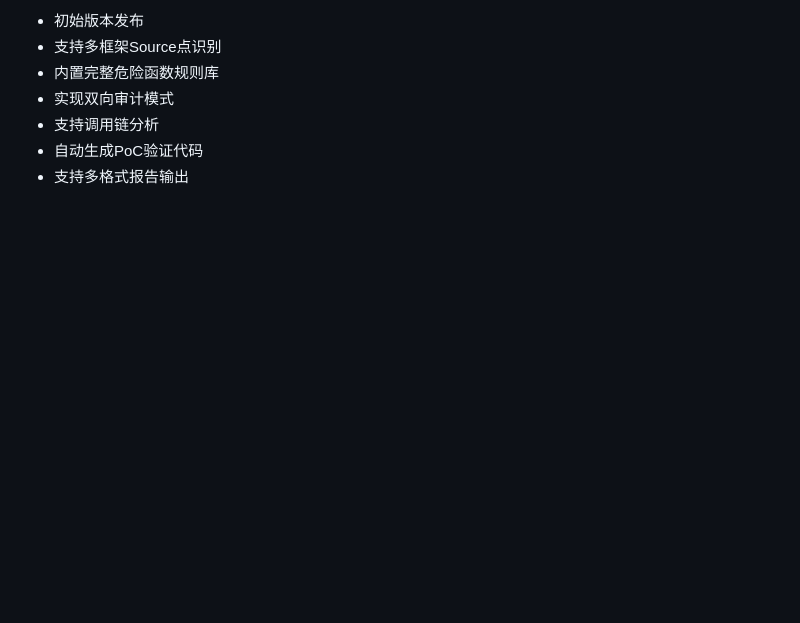
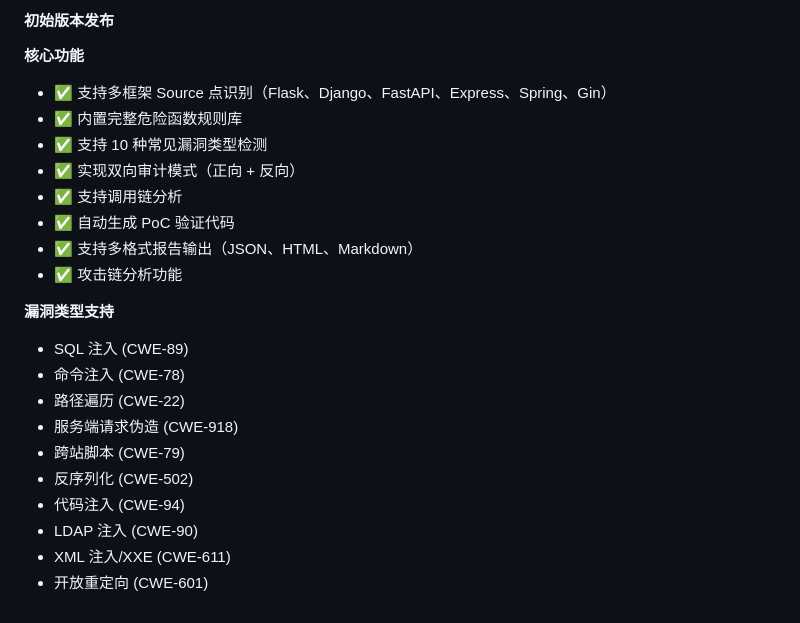
Before and after one commit to Jacksx20/CodeAudit_Tool, a Markdown page: README.md, the part around one of its changes. GitHub-like rendering; blank space fills up the shorter version.

```diff
--- a/README.md
+++ b/README.md
@@ -417,8 +523,26 @@ MIT License
 
-- 初始版本发布
-- 支持多框架Source点识别
-- 内置完整危险函数规则库
-- 实现双向审计模式
-- 支持调用链分析
-- 自动生成PoC验证代码
-- 支持多格式报告输出
+#### 初始版本发布
+
+**核心功能**
+
+- ✅ 支持多框架 Source 点识别（Flask、Django、FastAPI、Express、Spring、Gin）
+- ✅ 内置完整危险函数规则库
+- ✅ 支持 10 种常见漏洞类型检测
+- ✅ 实现双向审计模式（正向 + 反向）
+- ✅ 支持调用链分析
+- ✅ 自动生成 PoC 验证代码
+- ✅ 支持多格式报告输出（JSON、HTML、Markdown）
+- ✅ 攻击链分析功能
+
+**漏洞类型支持**
+
+- SQL 注入 (CWE-89)
+- 命令注入 (CWE-78)
+- 路径遍历 (CWE-22)
+- 服务端请求伪造 (CWE-918)
+- 跨站脚本 (CWE-79)
+- 反序列化 (CWE-502)
+- 代码注入 (CWE-94)
+- LDAP 注入 (CWE-90)
+- XML 注入/XXE (CWE-611)
+- 开放重定向 (CWE-601)
```
Also changed, not shown: other parts of README.md (+153 -47 lines).
